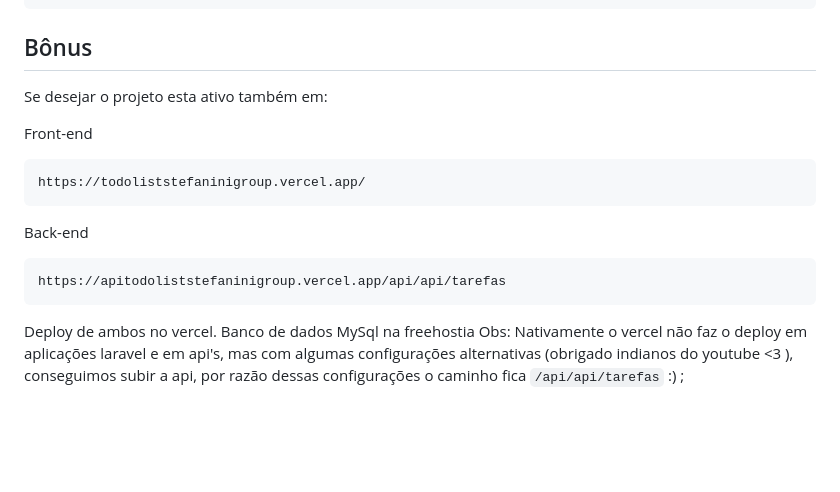
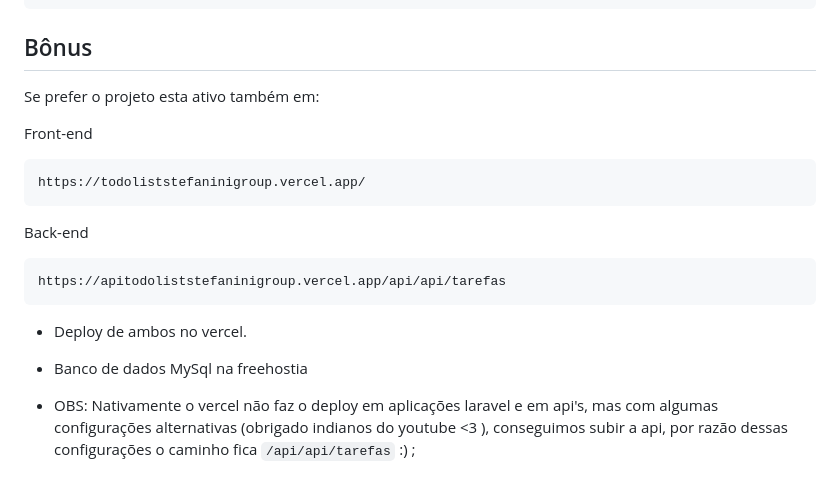
Before and after one commit to MichelNsouza/TestePraticoStefaniniGroup, a Markdown page: README.md, the part around the change. Drawn GitHub-style; blank space fills up the shorter version.

Commit message:
update reademe

````diff
--- a/README.md
+++ b/README.md
@@ -184,7 +184,7 @@ http://localhost:8000/api/tarefas
 
 ## Bônus
 
-Se desejar o projeto esta ativo também em:
+Se prefer o projeto esta ativo também em:
 
 Front-end
 ```
@@ -195,6 +195,9 @@ Back-end
 https://apitodoliststefaninigroup.vercel.app/api/api/tarefas
 ```
 
-Deploy de ambos no vercel.
-Banco de dados MySql na freehostia
-Obs: Nativamente o vercel não faz o deploy em aplicações laravel e em api's, mas com algumas configurações alternativas (obrigado indianos do youtube <3 ), conseguimos subir a api, por razão dessas configurações o caminho fica `/api/api/tarefas` :) ;
+* Deploy de ambos no vercel.
+
+* Banco de dados MySql na freehostia
+
+* OBS:
+    Nativamente o vercel não faz o deploy em aplicações laravel e em api's, mas com algumas configurações alternativas (obrigado indianos do youtube <3 ), conseguimos subir a api, por razão dessas configurações o caminho fica `/api/api/tarefas` :) ;
````
